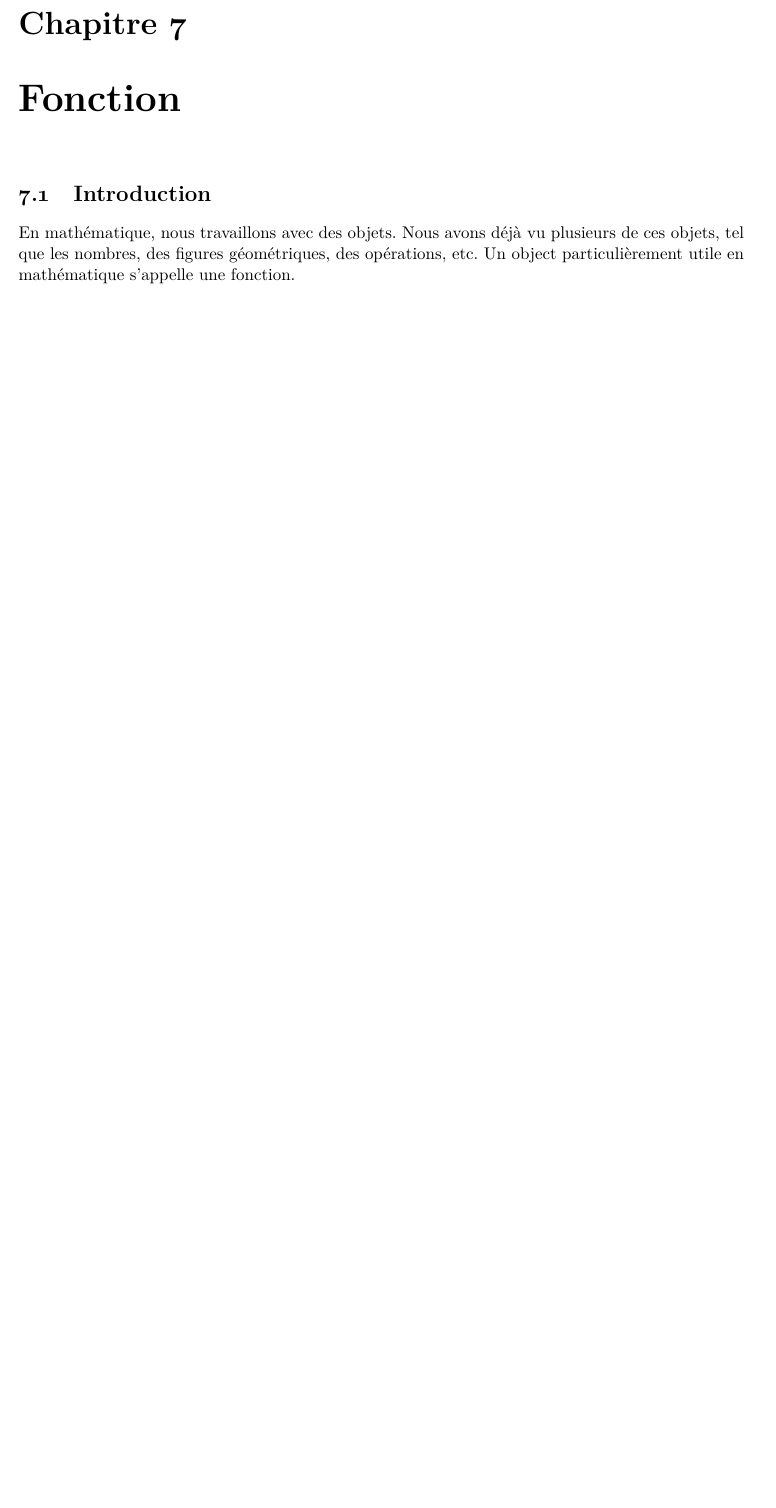
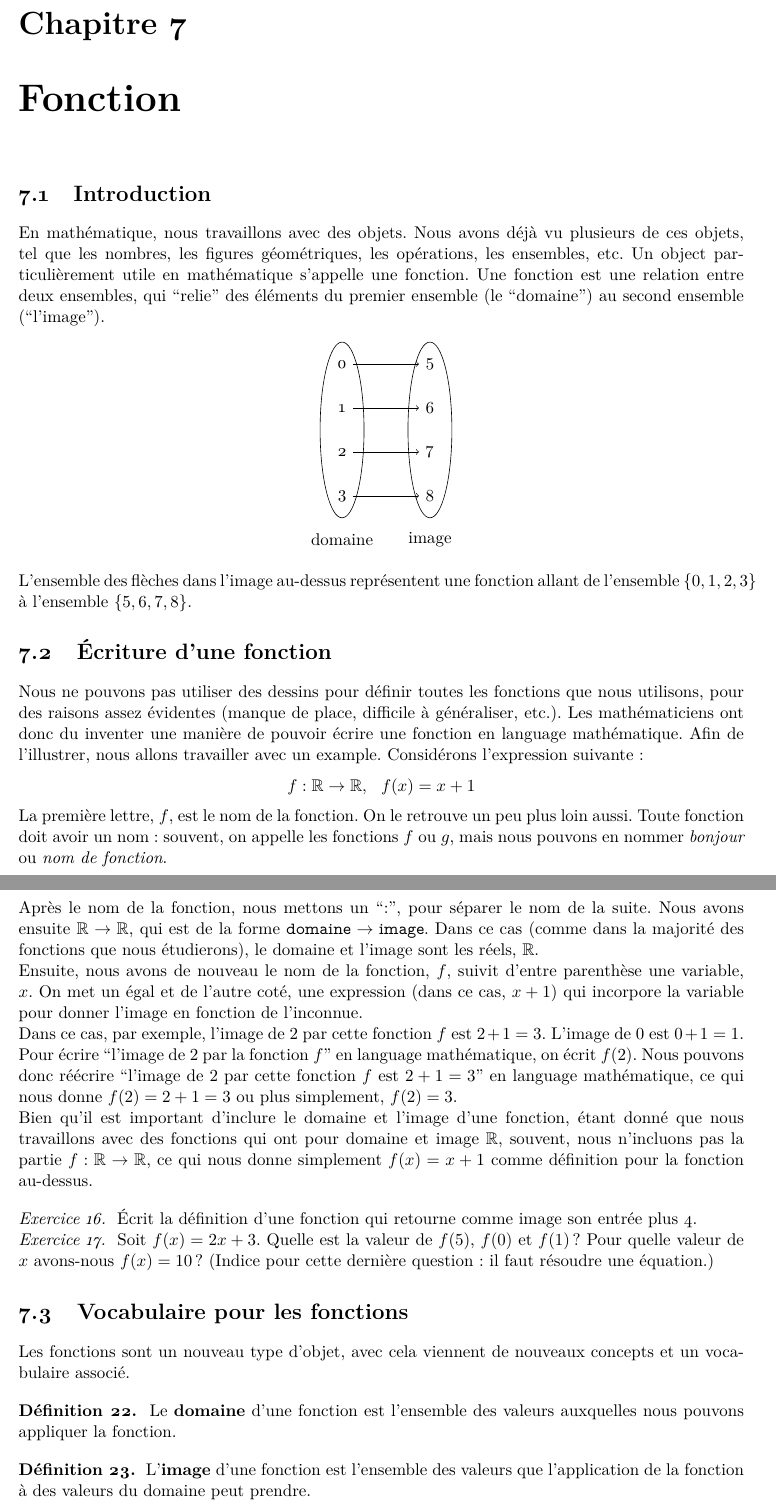
Before and after one commit to AlexandreGaubil/gaubil-math-manual, a LaTeX book (manuel-math-emilie.tex, which reads cours/chap21.tex): part of page 22 of 35 before the commit and two parts of pages 22 and 23 of 36 after it, the two joined at a grey line, cut so that both start at the same text, the shorter picture padded with empty space. Compiled offline with pdfLaTeX.

Commit message:
Travail sur chap fonctions (chap21.tex)

```diff
--- a/cours/chap21.tex
+++ b/cours/chap21.tex
@@ -2,4 +2,67 @@
 
 \section{Introduction}
 
-En mathématique, nous travaillons avec des objets. Nous avons déjà vu plusieurs de ces objets, tel que les nombres, des figures géométriques, des opérations, etc. Un object particulièrement utile en mathématique s'appelle une fonction.
+En mathématique, nous travaillons avec des objets. Nous avons déjà vu plusieurs de ces objets, tel que les nombres, les figures géométriques, les opérations, les ensembles, etc. Un object particulièrement utile en mathématique s'appelle une fonction. Une fonction est une relation entre deux ensembles, qui ``relie'' des éléments du premier ensemble (le ``domaine'') au second ensemble (``l'image'').
+
+\begin{center}
+	\begin{tikzpicture}
+        \draw node at (0,0)  {0};
+        \draw node at (0,-1) {1};
+        \draw node at (0,-2) {2};
+        \draw node at (0,-3) {3};
+        \draw (0,-1.5) ellipse (0.5 and 2);
+        \draw node at (0,-4) {domaine};
+
+        \draw node at (2,0)  {5};
+        \draw node at (2,-1) {6};
+        \draw node at (2,-2) {7};
+        \draw node at (2,-3) {8};
+        \draw (2,-1.5) ellipse (0.5 and 2);
+        \draw node at (2,-4) {image};
+
+        \draw[thin, ->] (0.25,0)  -- (1.75,0);
+        \draw[thin, ->] (0.25,-1) -- (1.75,-1);
+        \draw[thin, ->] (0.25,-2) -- (1.75,-2);
+        \draw[thin, ->] (0.25,-3) -- (1.75,-3);
+	\end{tikzpicture}
+\end{center}
+
+L'ensemble des flèches dans l'image au-dessus représentent une fonction allant de l'ensemble $\{0,1,2,3\}$ à l'ensemble $\{5,6,7,8\}$.
+
+\section{Écriture d'une fonction}
+
+Nous ne pouvons pas utiliser des dessins pour définir toutes les fonctions que nous utilisons, pour des raisons assez évidentes (manque de place, difficile à généraliser, etc.). Les mathématiciens ont donc du inventer une manière de pouvoir écrire une fonction en language mathématique. Afin de l'illustrer, nous allons travailler avec un example. Considérons l'expression suivante:
+\[
+    f: \R \to \R, \ \ f(x) = x + 1
+\]
+La première lettre, $f$, est le nom de la fonction. On le retrouve un peu plus loin aussi. Toute fonction doit avoir un nom: souvent, on appelle les fonctions $f$ ou $g$, mais nous pouvons en nommer \textit{bonjour} ou \textit{nom de fonction}.
+
+Après le nom de la fonction, nous mettons un ``$:$'', pour séparer le nom de la suite. Nous avons ensuite $\R \to \R$, qui est de la forme $\text{\texttt{domaine}} \to \text{\texttt{image}}$. Dans ce cas (comme dans la majorité des fonctions que nous étudierons), le domaine et l'image sont les réels, $\R$.
+
+Ensuite, nous avons de nouveau le nom de la fonction, $f$, suivit d'entre parenthèse une variable, $x$. On met un égal et de l'autre coté, une expression (dans ce cas, $x+1$) qui incorpore la variable pour donner l'image en fonction de l'inconnue.
+
+Dans ce cas, par exemple, l'image de $2$ par cette fonction $f$ est $2+1 = 3$. L'image de $0$ est $0+1 = 1$. Pour écrire ``l'image de $2$ par la fonction $f$'' en language mathématique, on écrit $f(2)$. Nous pouvons donc réécrire ``l'image de $2$ par cette fonction $f$ est $2+1 = 3$'' en language mathématique, ce qui nous donne $f(2) = 2+1 = 3$ ou plus simplement, $f(2) = 3$.
+
+Bien qu'il est important d'inclure le domaine et l'image d'une fonction, étant donné que nous travaillons avec des fonctions qui ont pour domaine et image $\R$, souvent, nous n'incluons pas la partie $f: \R \to \R$, ce qui nous donne simplement $f(x) = x + 1$ comme définition pour la fonction au-dessus.
+
+\vspace{1em}
+
+\begin{exercice}
+    Écrit la définition d'une fonction qui retourne comme image son entrée plus 4.
+\end{exercice}
+
+\begin{exercice}
+    Soit $f(x) = 2x + 3$. Quelle est la valeur de $f(5)$, $f(0)$ et $f(1)$? Pour quelle valeur de $x$ avons-nous $f(x) = 10$? (Indice pour cette dernière question: il faut résoudre une équation.)
+\end{exercice}
+
+\section{Vocabulaire pour les fonctions}
+
+Les fonctions sont un nouveau type d'objet, avec cela viennent de nouveaux concepts et un vocabulaire associé.
+
+\begin{definition}
+    Le \emph{domaine} d'une fonction est l'ensemble des valeurs auxquelles nous pouvons appliquer la fonction.
+\end{definition}
+
+\begin{definition}
+    L'\emph{image} d'une fonction est l'ensemble des valeurs que l'application de la fonction à des valeurs du domaine peut prendre.
+\end{definition}
```
Also changed, not shown: manuel-math-emilie.pdf, 1 other file.
